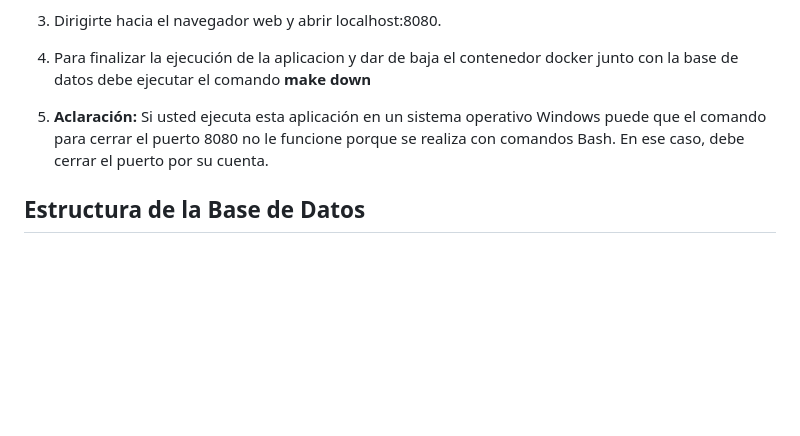
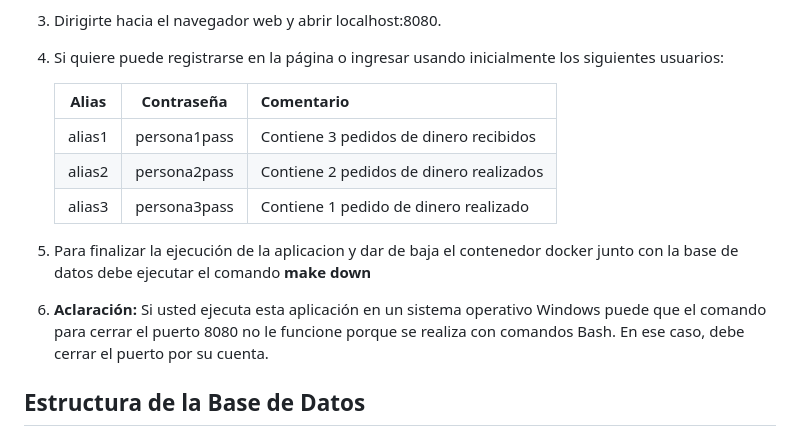
Before and after one commit to nachoperna/Programacion-Web, a Markdown page: README.md, the part around the change. GitHub-like rendering; blank space fills up the shorter version.

Commit message:
tabla de usuarios de prueba para logins

```diff
--- a/README.md
+++ b/README.md
@@ -36,10 +36,18 @@ Este proyecto consta de una billetera virtual que tendrá todas las funcionalida
 
 3. Dirigirte hacia el navegador web y abrir localhost:8080.
 
-4. Para finalizar la ejecución de la aplicacion y dar de baja el contenedor docker junto con la base de datos debe
+4. Si quiere puede registrarse en la página o ingresar usando inicialmente los siguientes usuarios:
+
+      | Alias  | Contraseña   | Comentario                              |
+      | :-------: | :------------: | :--------------------------------------- |
+      | alias1 | persona1pass | Contiene 3 pedidos de dinero recibidos  |
+      | alias2 | persona2pass | Contiene 2 pedidos de dinero realizados |
+      | alias3 | persona3pass | Contiene 1 pedido de dinero realizado   |
+
+5. Para finalizar la ejecución de la aplicacion y dar de baja el contenedor docker junto con la base de datos debe
    ejecutar el comando **make down**
 
-5. **Aclaración:** Si usted ejecuta esta aplicación en un sistema operativo Windows puede que el comando para cerrar el
+6. **Aclaración:** Si usted ejecuta esta aplicación en un sistema operativo Windows puede que el comando para cerrar el
    puerto 8080 no le funcione porque se realiza con comandos Bash. En ese caso, debe cerrar el puerto por su cuenta.
 
 ## Estructura de la Base de Datos
```
